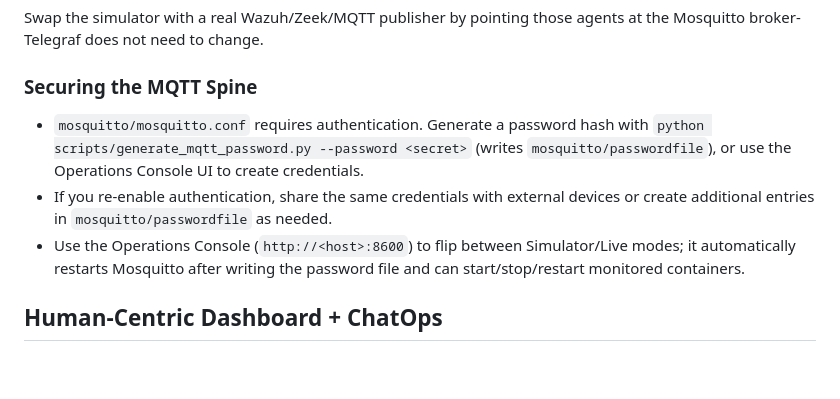
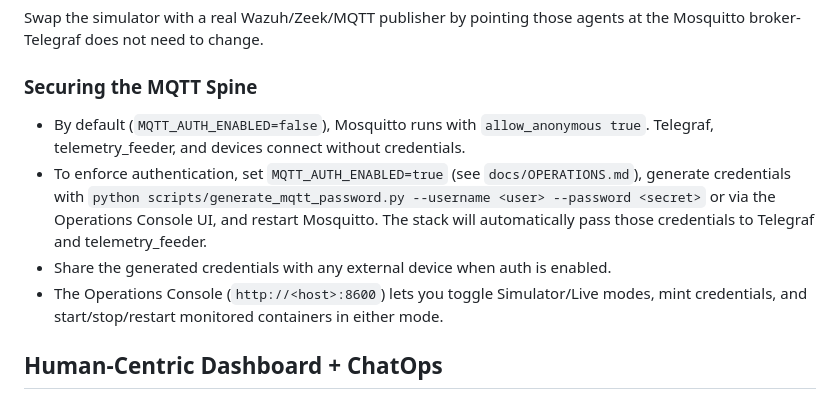
Before and after one commit to visezion/Human-Centric-AI-Framework-for-Secure-and-Efficient-Data-Center-Operations, a Markdown page: README.md, the part around the change. Drawn GitHub-style; blank space fills up the shorter version.

Commit message:
Update MQTT authentication instructions in README
Clarifies default anonymous access, how to enable authentication, and credential management for Mosquitto. Adds details on using the Operations Console and credential generation.

```diff
--- a/README.md
+++ b/README.md
@@ -139,9 +139,10 @@ Swap the simulator with a real Wazuh/Zeek/MQTT publisher by pointing those agent
 
 ### Securing the MQTT Spine
 
-- `mosquitto/mosquitto.conf` requires authentication. Generate a password hash with `python scripts/generate_mqtt_password.py --password <secret>` (writes `mosquitto/passwordfile`), or use the Operations Console UI to create credentials.
-- If you re-enable authentication, share the same credentials with external devices or create additional entries in `mosquitto/passwordfile` as needed.
-- Use the Operations Console (`http://<host>:8600`) to flip between Simulator/Live modes; it automatically restarts Mosquitto after writing the password file and can start/stop/restart monitored containers.
+- By default (`MQTT_AUTH_ENABLED=false`), Mosquitto runs with `allow_anonymous true`. Telegraf, telemetry_feeder, and devices connect without credentials.
+- To enforce authentication, set `MQTT_AUTH_ENABLED=true` (see `docs/OPERATIONS.md`), generate credentials with `python scripts/generate_mqtt_password.py --username <user> --password <secret>` or via the Operations Console UI, and restart Mosquitto. The stack will automatically pass those credentials to Telegraf and telemetry_feeder.
+- Share the generated credentials with any external device when auth is enabled.
+- The Operations Console (`http://<host>:8600`) lets you toggle Simulator/Live modes, mint credentials, and start/stop/restart monitored containers in either mode.
 
 ## Human-Centric Dashboard + ChatOps
 
```
